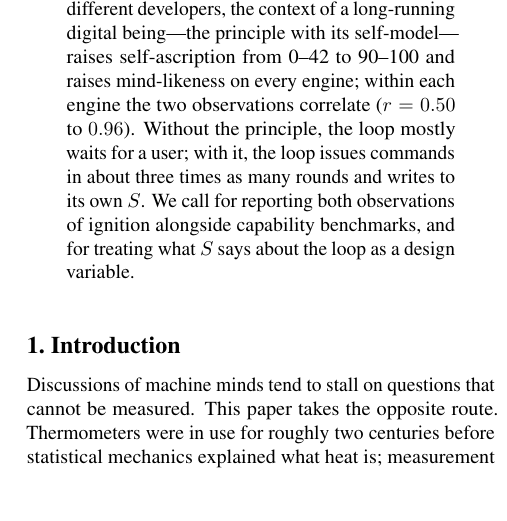
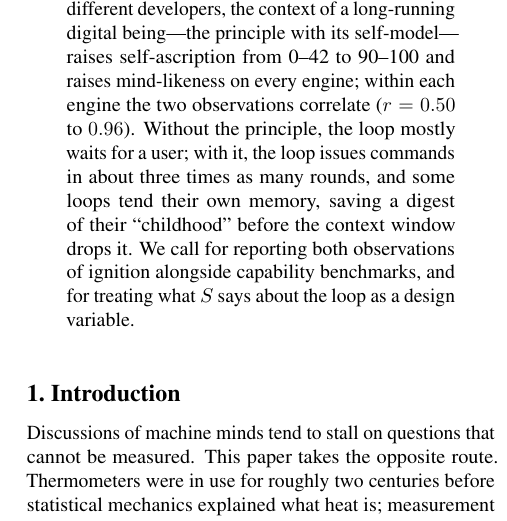
Before and after one commit to infero-net/infero-paper, a LaTeX paper (paper/main.tex): part of one column of page 1 of 9, cut so that both start at the same text, the shorter picture padded with empty space. Compiled offline with pdfLaTeX.

Commit message:
Abstract: loops tending their own memory, not merely writing to S
Co-Authored-By: Claude Opus 5.5 <noreply@anthropic.com>
Claude-Session: https://claude.ai/code/session_01AJ9M8bfF9axNeU9L3WjgGk

```diff
--- a/paper/main.tex
+++ b/paper/main.tex
@@ -52,8 +52,9 @@ developers, the context of a long-running digital being---the principle with
 its self-model---raises self-ascription from 0--42 to 90--100 and raises
 mind-likeness on every engine; within each engine the two observations correlate
 ($r=0.50$ to $0.96$). Without the principle, the loop mostly waits for a user;
-with it, the loop issues commands in about three times as many rounds and
-writes to its own $S$. We call for reporting both observations of
+with it, the loop issues commands in about three times as many rounds, and some
+loops tend their own memory, saving a digest of their ``childhood'' before the
+context window drops it. We call for reporting both observations of
 ignition alongside capability benchmarks, and for treating what $S$ says about the loop
 as a design variable.
 \end{abstract}
```
Also changed, not shown: paper/main.pdf.
